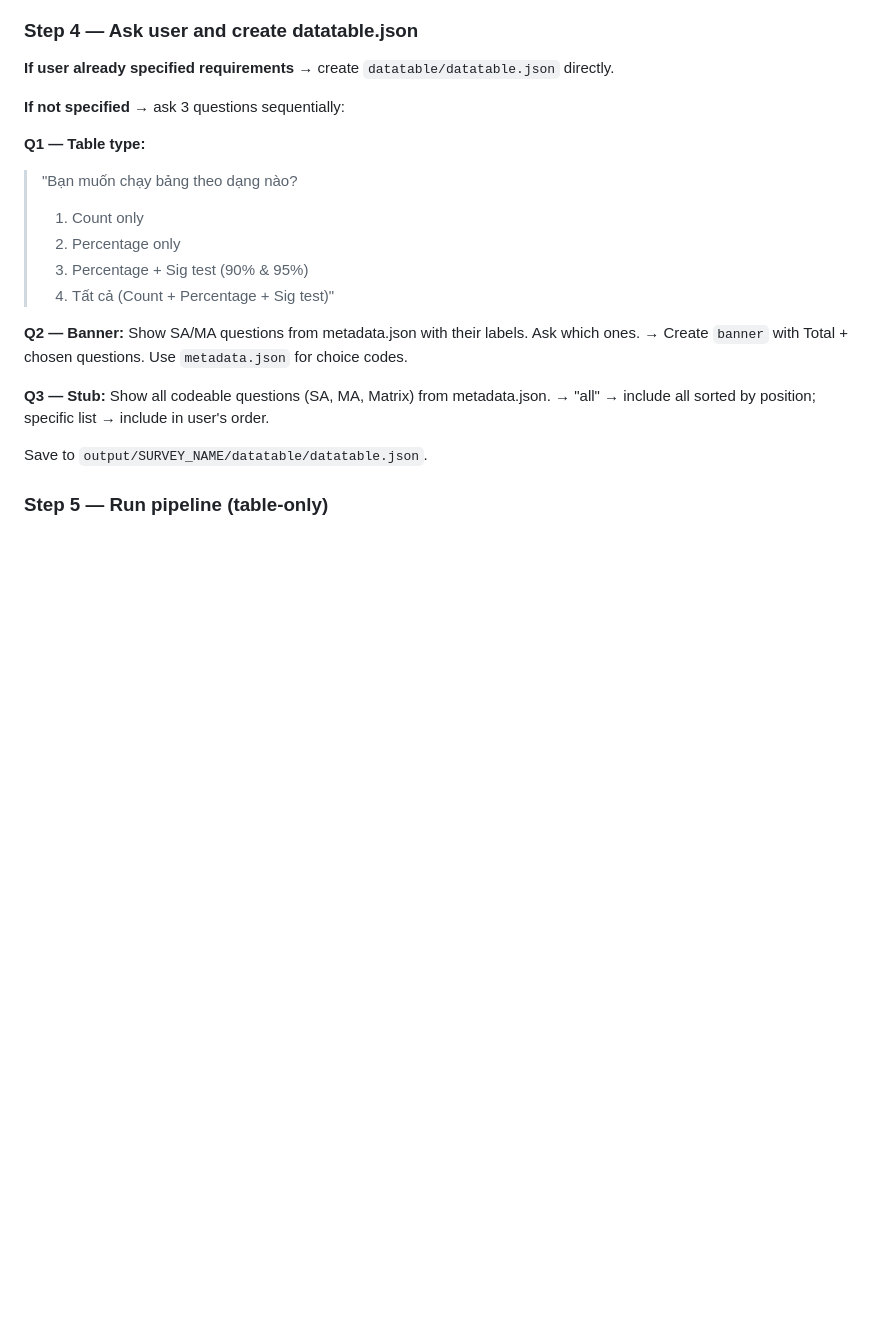
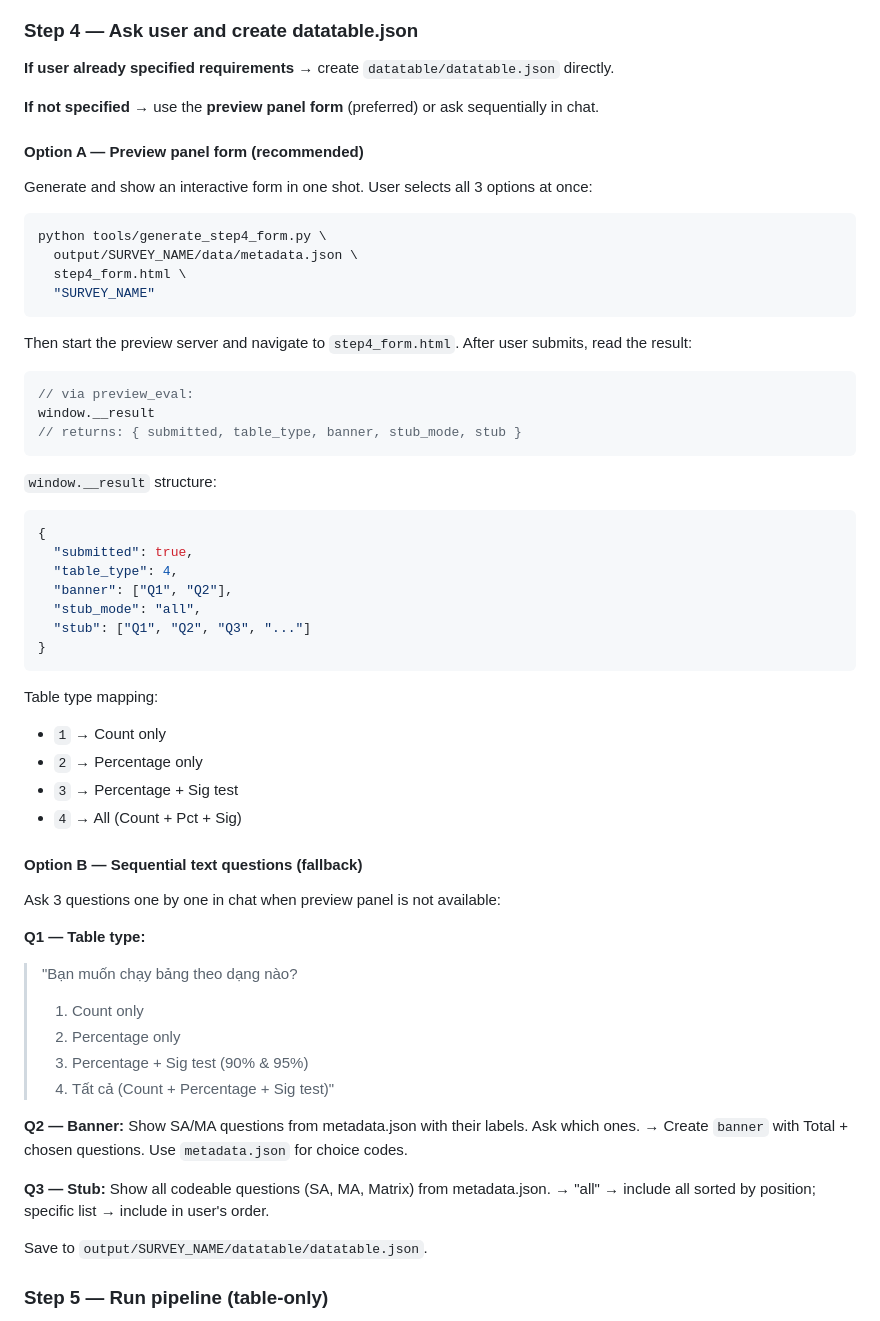
Before and after one commit to HungDaoHD/surveyflow, a Markdown page: skills/surveyflow/SKILL.md, the part around the change. Drawn GitHub-style; blank space fills up the shorter version.

Commit message:
docs(skill): update Step 4 to use preview panel form
Replace sequential text Q&A with Option A (preview panel form via
tools/generate_step4_form.py). Keep Option B as fallback for
environments without preview panel.

Co-Authored-By: Claude Sonnet 4.5 <noreply@anthropic.com>

````diff
--- a/skills/surveyflow/SKILL.md
+++ b/skills/surveyflow/SKILL.md
@@ -97,7 +97,48 @@ python skills/surveyflow/scripts/check_choices.py output/SURVEY_NAME/data/metada
 
 **If user already specified requirements** → create `datatable/datatable.json` directly.
 
-**If not specified** → ask 3 questions sequentially:
+**If not specified** → use the **preview panel form** (preferred) or ask sequentially in chat.
+
+#### Option A — Preview panel form (recommended)
+
+Generate and show an interactive form in one shot. User selects all 3 options at once:
+
+```bash
+python tools/generate_step4_form.py \
+  output/SURVEY_NAME/data/metadata.json \
+  step4_form.html \
+  "SURVEY_NAME"
+```
+
+Then start the preview server and navigate to `step4_form.html`.
+After user submits, read the result:
+
+```javascript
+// via preview_eval:
+window.__result
+// returns: { submitted, table_type, banner, stub_mode, stub }
+```
+
+`window.__result` structure:
+```json
+{
+  "submitted": true,
+  "table_type": 4,
+  "banner": ["Q1", "Q2"],
+  "stub_mode": "all",
+  "stub": ["Q1", "Q2", "Q3", "..."]
+}
+```
+
+Table type mapping:
+- `1` → Count only
+- `2` → Percentage only
+- `3` → Percentage + Sig test
+- `4` → All (Count + Pct + Sig)
+
+#### Option B — Sequential text questions (fallback)
+
+Ask 3 questions one by one in chat when preview panel is not available:
 
 **Q1 — Table type:**
 > "Bạn muốn chạy bảng theo dạng nào?
````
